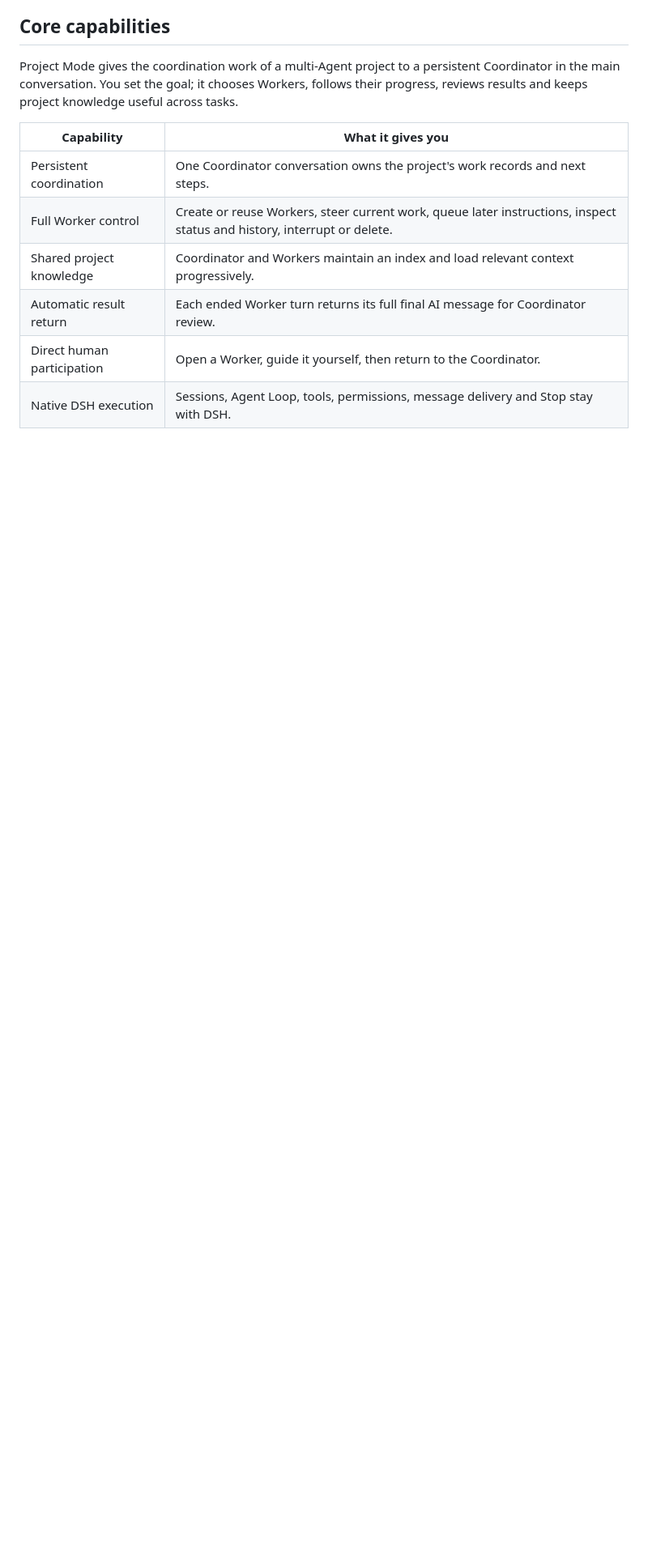
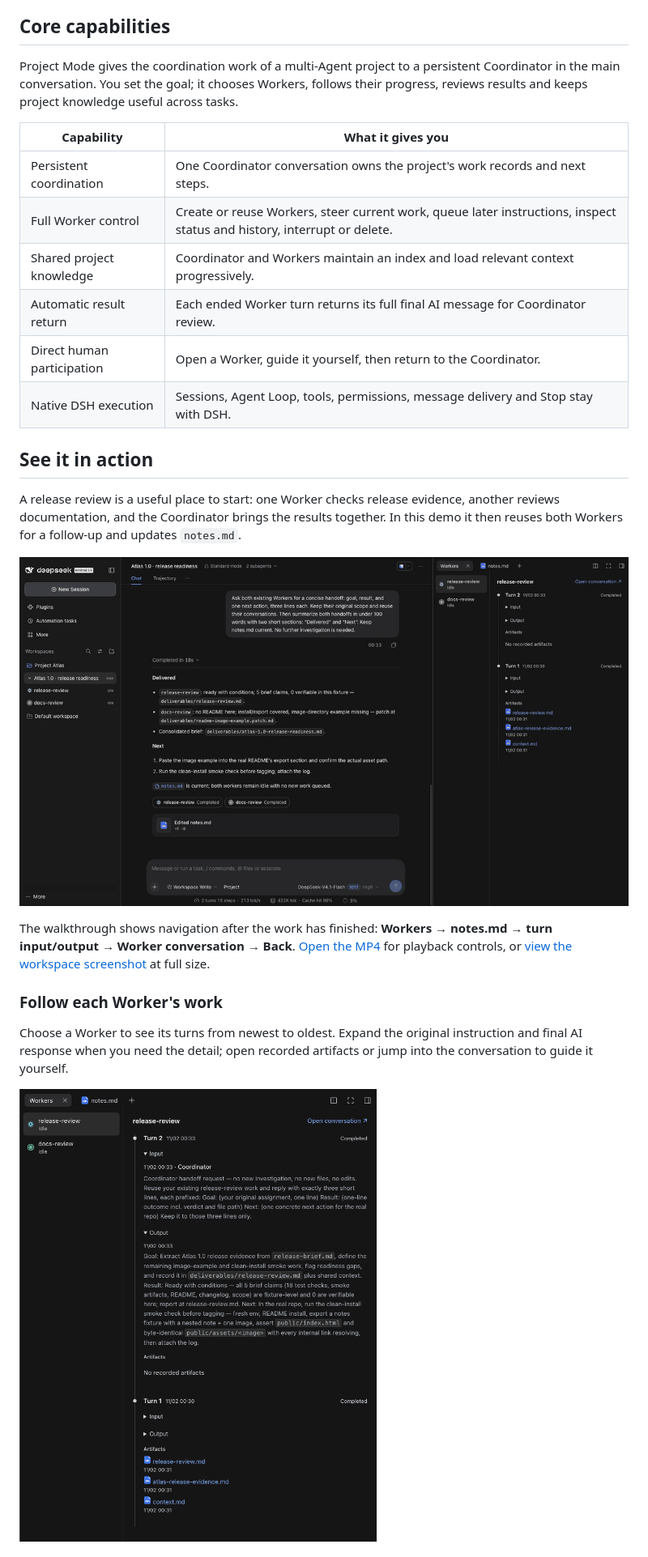
Before and after one commit to Burns1028/dsh-plugin-project-mode, a Markdown page: README.md, the part around one of its changes. Shown at 81% size. Rendered like a GitHub page; pictures changed too: docs/media/project-mode-demo.gif (added), docs/media/worker-timeline.png (added); blank space fills up the shorter version.

Commit message:
docs: add real DSH screenshots and a project walkthrough

```diff
--- a/README.md
+++ b/README.md
@@ -31,3 +38,18 @@ Project Mode gives the coordination work of a multi-Agent project to a persisten
 | Automatic result return | Each ended Worker turn returns its full final AI message for Coordinator review. |
 | Direct human participation | Open a Worker, guide it yourself, then return to the Coordinator. |
 | Native DSH execution | Sessions, Agent Loop, tools, permissions, message delivery and Stop stay with DSH. |
+
+## See it in action
+
+A release review is a useful place to start: one Worker checks release evidence, another reviews documentation, and the Coordinator brings the results together. In this demo it then reuses both Workers for a follow-up and updates `notes.md`.
+
+[![UI walkthrough: switch project panels, inspect a Worker turn, open its conversation and return with Back](docs/media/project-mode-demo.gif)](docs/media/project-mode-demo.mp4)
+
+The walkthrough shows navigation after the work has finished: **Workers → notes.md → turn input/output → Worker conversation → Back**. [Open the MP4](docs/media/project-mode-demo.mp4) for playback controls, or [view the workspace screenshot](docs/media/project-workspace.png) at full size.
+
+### Follow each Worker's work
+
+Choose a Worker to see its turns from newest to oldest. Expand the original instruction and final AI response when you need the detail; open recorded artifacts or jump into the conversation to guide it yourself.
+
+[![Worker timeline with two turns, expanded input and output, and links to recorded artifacts](docs/media/worker-timeline.png)](docs/media/worker-timeline.png)
+
```
Also changed, not shown: other parts of README.md (+14 -0 lines), README.zh.md (+29 -0 lines), docs/media/README.md (added, +19 -0 lines), docs/media/project-notes.png (added), docs/media/project-workspace.png (added), 1 other file.
